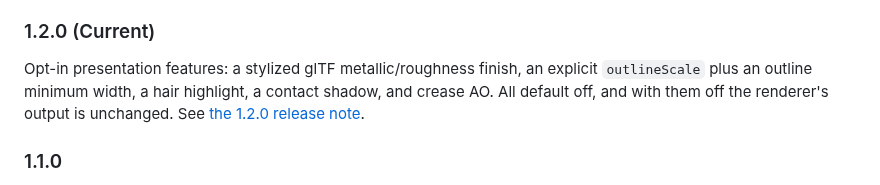
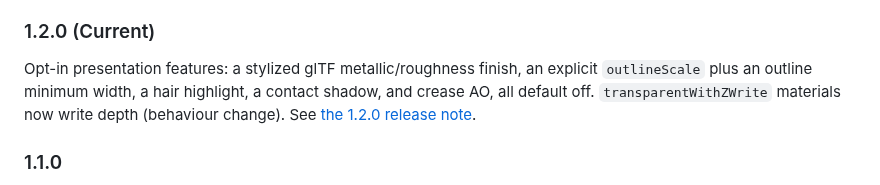
Before and after one commit to arkavo-org/VRMMetalKit, a Markdown page: README.md, the part around the change. Rendered like a GitHub page.

```diff
--- a/README.md
+++ b/README.md
@@ -234,8 +234,9 @@ See [GitHub Releases](https://github.com/arkavo-org/VRMMetalKit/releases) for de
 
 Opt-in presentation features: a stylized glTF metallic/roughness finish, an
 explicit `outlineScale` plus an outline minimum width, a hair highlight, a
-contact shadow, and crease AO. All default off, and with them off the
-renderer's output is unchanged. See [the 1.2.0 release note](docs/releases/1.2.0.md).
+contact shadow, and crease AO, all default off. `transparentWithZWrite`
+materials now write depth (behaviour change). See
+[the 1.2.0 release note](docs/releases/1.2.0.md).
 
 ### 1.1.0
 
```
Also changed, not shown: docs/releases/1.2.0.md (+19 -2 lines), AvatarSample_U.png, 9 other files.
